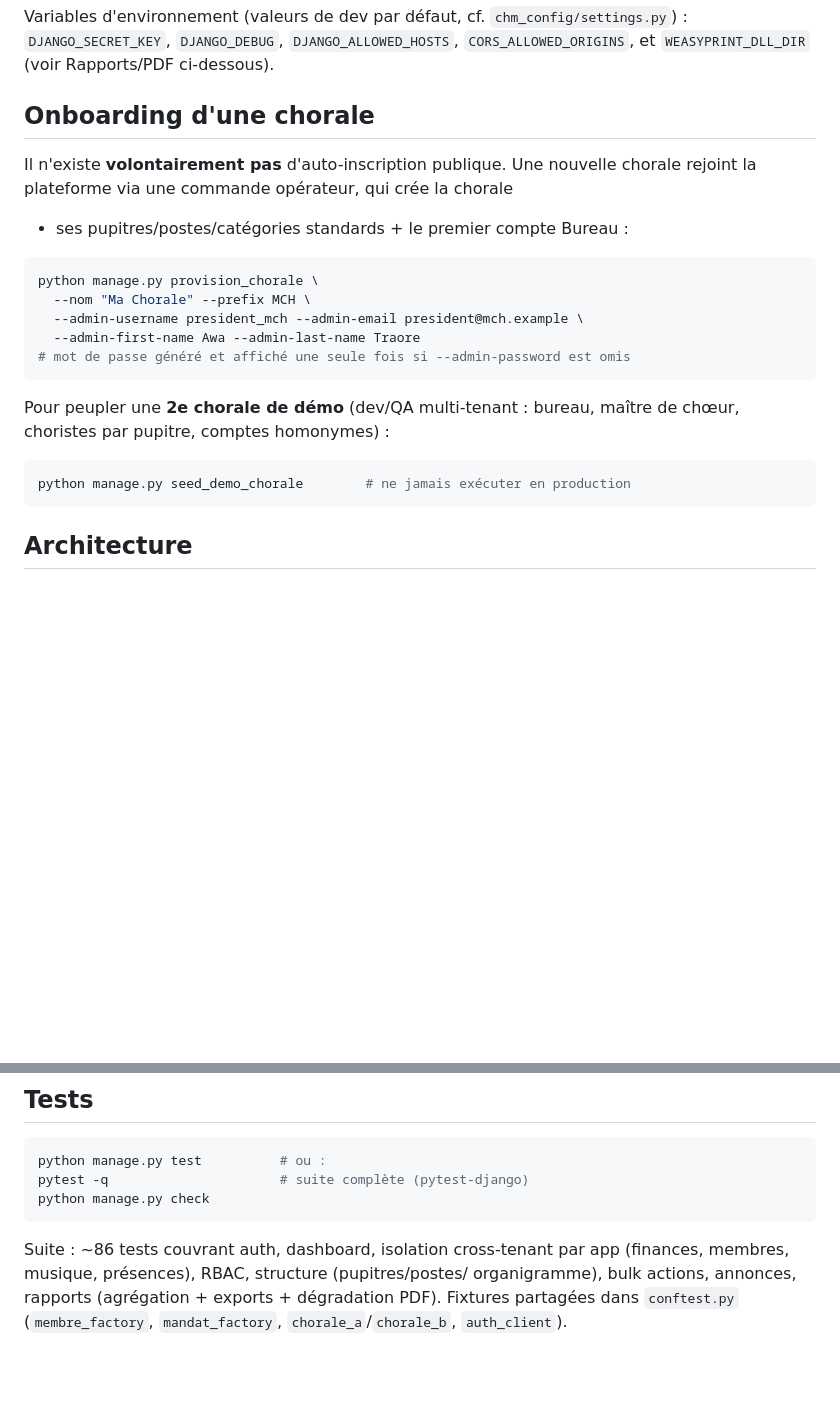
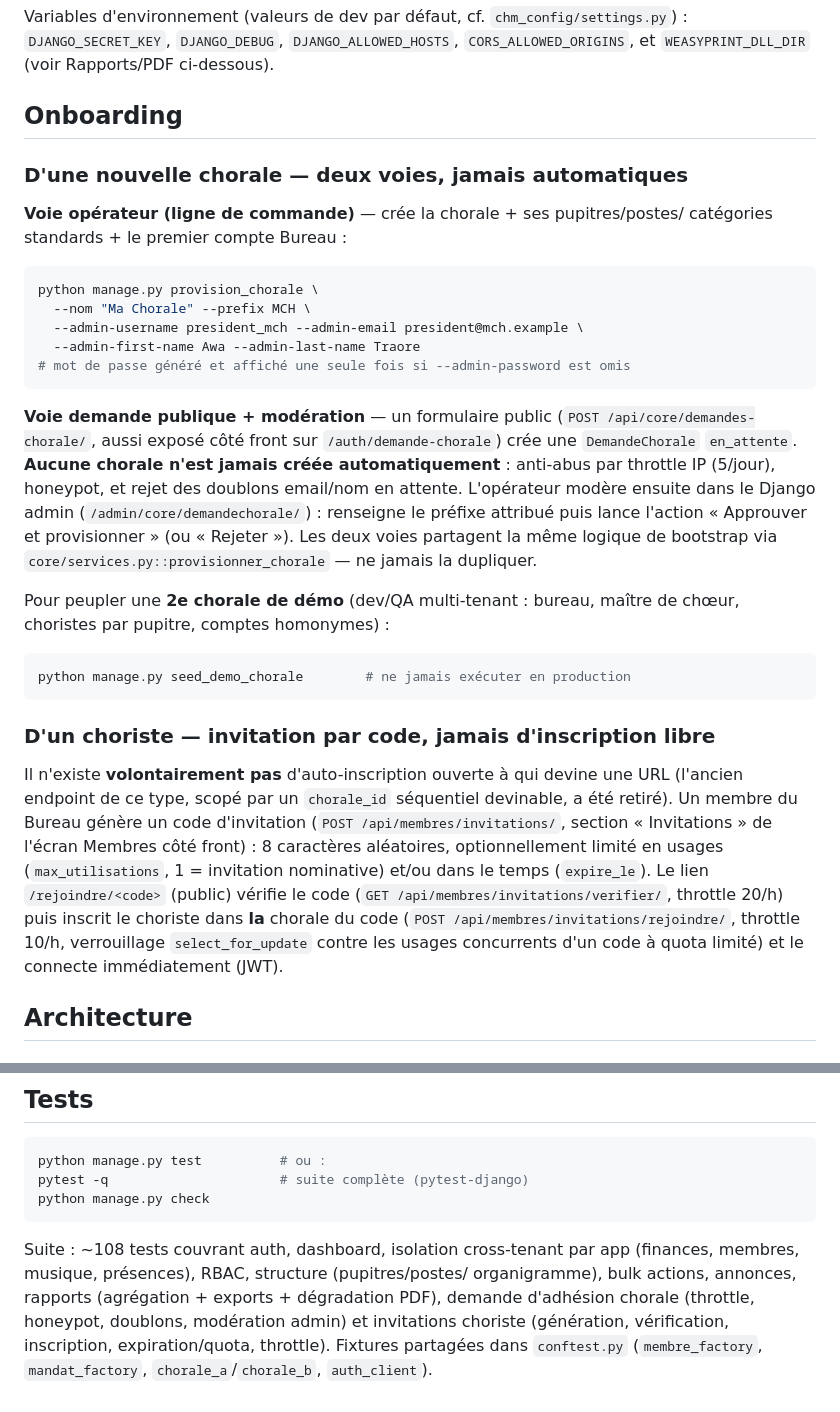
Before and after one commit to hlabsdev/chm-backend, a Markdown page: README.md, 2 parts joined by grey strips. GitHub-like rendering; blank space fills up the shorter version.

Commit message:
docs: documenter les deux voies d'onboarding chorale + invitations choriste
Co-Authored-By: Claude Sonnet 5 <noreply@anthropic.com>

````diff
--- a/README.md
+++ b/README.md
@@ -25,11 +25,12 @@ Variables d'environnement (valeurs de dev par défaut, cf. `chm_config/settings.
 `DJANGO_SECRET_KEY`, `DJANGO_DEBUG`, `DJANGO_ALLOWED_HOSTS`, `CORS_ALLOWED_ORIGINS`,
 et `WEASYPRINT_DLL_DIR` (voir Rapports/PDF ci-dessous).
 
-## Onboarding d'une chorale
+## Onboarding
 
-Il n'existe **volontairement pas** d'auto-inscription publique. Une nouvelle
-chorale rejoint la plateforme via une commande opérateur, qui crée la chorale
-+ ses pupitres/postes/catégories standards + le premier compte Bureau :
+### D'une nouvelle chorale — deux voies, jamais automatiques
+
+**Voie opérateur (ligne de commande)** — crée la chorale + ses pupitres/postes/
+catégories standards + le premier compte Bureau :
 
 ```bash
 python manage.py provision_chorale \
@@ -39,12 +40,36 @@ python manage.py provision_chorale \
 # mot de passe généré et affiché une seule fois si --admin-password est omis
 ```
 
+**Voie demande publique + modération** — un formulaire public
+(`POST /api/core/demandes-chorale/`, aussi exposé côté front sur
+`/auth/demande-chorale`) crée une `DemandeChorale` `en_attente`. **Aucune
+chorale n'est jamais créée automatiquement** : anti-abus par throttle IP
+(5/jour), honeypot, et rejet des doublons email/nom en attente. L'opérateur
+modère ensuite dans le Django admin (`/admin/core/demandechorale/`) : renseigne
+le préfixe attribué puis lance l'action « Approuver et provisionner » (ou
+« Rejeter »). Les deux voies partagent la même logique de bootstrap via
+`core/services.py::provisionner_chorale` — ne jamais la dupliquer.
+
 Pour peupler une **2e chorale de démo** (dev/QA multi-tenant : bureau, maître de
 chœur, choristes par pupitre, comptes homonymes) :
 
 ```bash
 python manage.py seed_demo_chorale        # ne jamais exécuter en production
 ```
+
+### D'un choriste — invitation par code, jamais d'inscription libre
+
+Il n'existe **volontairement pas** d'auto-inscription ouverte à qui devine une
+URL (l'ancien endpoint de ce type, scopé par un `chorale_id` séquentiel
+devinable, a été retiré). Un membre du Bureau génère un code d'invitation
+(`POST /api/membres/invitations/`, section « Invitations » de l'écran Membres
+côté front) : 8 caractères aléatoires, optionnellement limité en usages
+(`max_utilisations`, 1 = invitation nominative) et/ou dans le temps
+(`expire_le`). Le lien `/rejoindre/<code>` (public) vérifie le code
+(`GET /api/membres/invitations/verifier/`, throttle 20/h) puis inscrit le
+choriste dans **la** chorale du code (`POST /api/membres/invitations/rejoindre/`,
+throttle 10/h, verrouillage `select_for_update` contre les usages concurrents
+d'un code à quota limité) et le connecte immédiatement (JWT).
 
 ## Architecture
 
@@ -119,8 +144,11 @@ pytest -q                      # suite complète (pytest-django)
 python manage.py check
 ```
 
-Suite : ~86 tests couvrant auth, dashboard, isolation cross-tenant par app
+Suite : ~108 tests couvrant auth, dashboard, isolation cross-tenant par app
 (finances, membres, musique, présences), RBAC, structure (pupitres/postes/
 organigramme), bulk actions, annonces, rapports (agrégation + exports +
-dégradation PDF). Fixtures partagées dans `conftest.py` (`membre_factory`,
-`mandat_factory`, `chorale_a`/`chorale_b`, `auth_client`).
+dégradation PDF), demande d'adhésion chorale (throttle, honeypot, doublons,
+modération admin) et invitations choriste (génération, vérification,
+inscription, expiration/quota, throttle). Fixtures partagées dans
+`conftest.py` (`membre_factory`, `mandat_factory`, `chorale_a`/`chorale_b`,
+`auth_client`).
````
